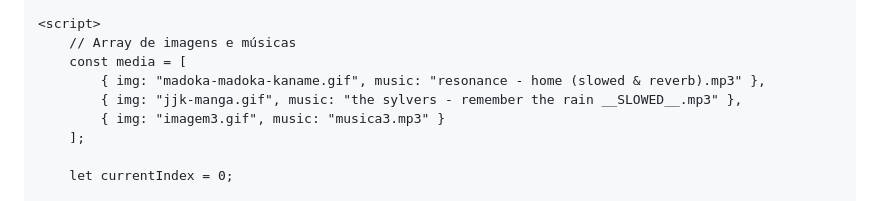
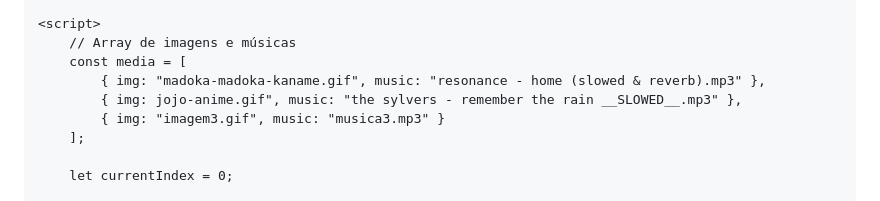
Before and after one commit to Deletedzin/Deletedzin-Deletedzin.github.io, a Markdown page: README.md, the part around the change. GitHub-like rendering.

```diff
--- a/README.md
+++ b/README.md
@@ -81,7 +81,7 @@
         // Array de imagens e músicas
         const media = [
             { img: "madoka-madoka-kaname.gif", music: "resonance - home (slowed & reverb).mp3" },
-            { img: "jjk-manga.gif", music: "the sylvers - remember the rain __SLOWED__.mp3" },
+            { img: jojo-anime.gif", music: "the sylvers - remember the rain __SLOWED__.mp3" },
             { img: "imagem3.gif", music: "musica3.mp3" }
         ];
 
```
